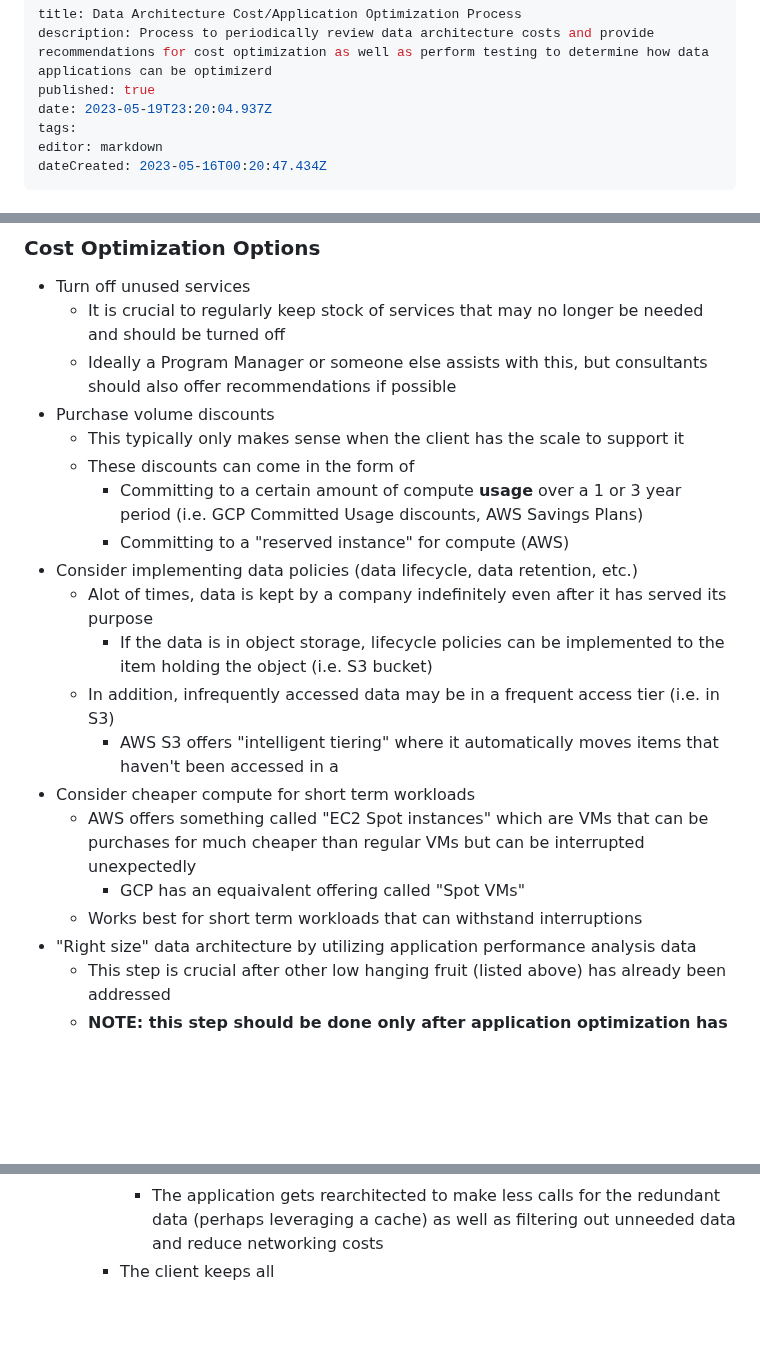
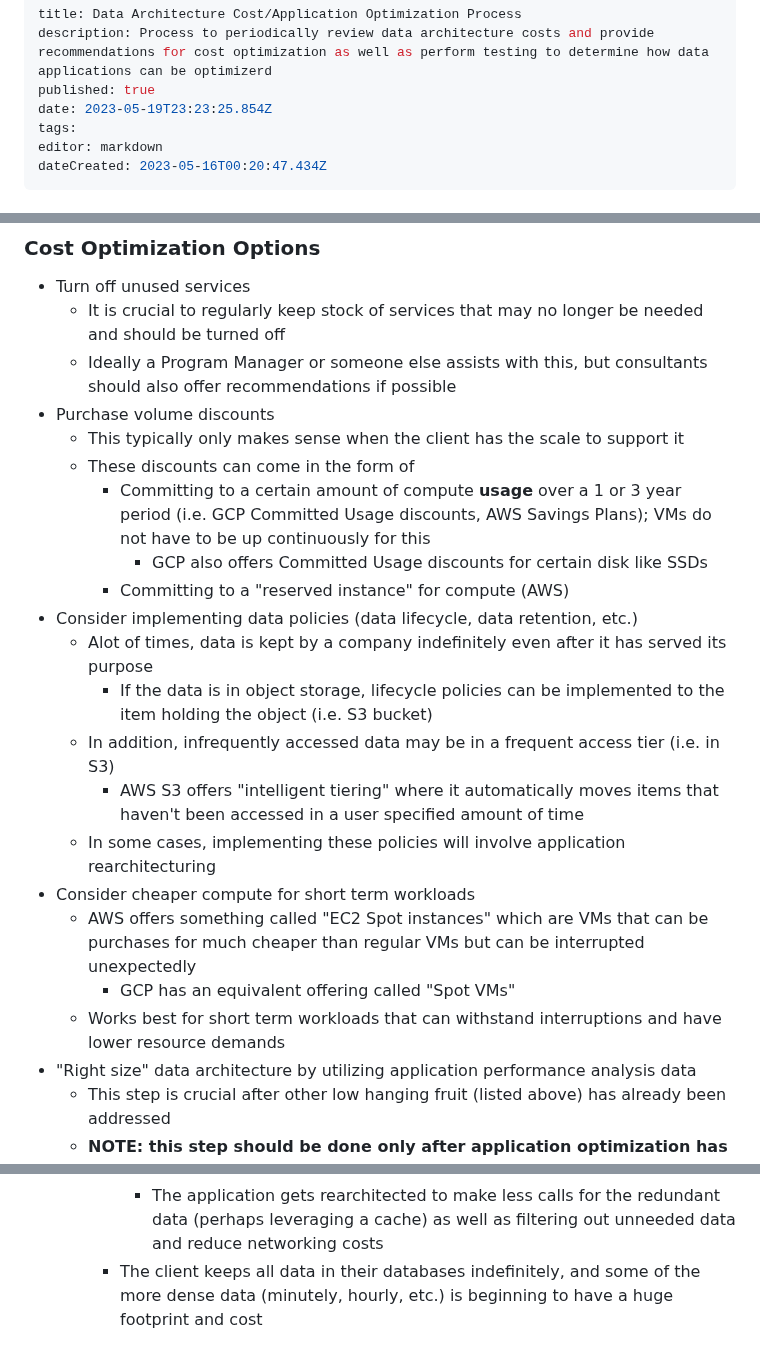
Before and after one commit to Qbizinc/qbiz-wiki, a Markdown page: Architecture-Evaluations/Data-Architecture-Cost-Application-Optimization-Process.md, 3 parts joined by grey strips. Rendered like a GitHub page; blank space fills up the shorter version.

Commit message:
docs: update Architecture-Evaluations/Data-Architecture-Cost-Application-Optimization-Process

```diff
--- a/Architecture-Evaluations/Data-Architecture-Cost-Application-Optimization-Process.md
+++ b/Architecture-Evaluations/Data-Architecture-Cost-Application-Optimization-Process.md
@@ -2,7 +2,7 @@
 title: Data Architecture Cost/Application Optimization Process
 description: Process to periodically review data architecture costs and provide recommendations for cost optimization as well as perform testing to determine how data applications can be optimizerd
 published: true
-date: 2023-05-19T23:20:04.937Z
+date: 2023-05-19T23:23:25.854Z
 tags:
 editor: markdown
 dateCreated: 2023-05-16T00:20:47.434Z
@@ -115,17 +115,19 @@ GCP has some tips for Managing Cloud Costs [here](https://cloud.google.com/blog/
 - Purchase volume discounts
   - This typically only makes sense when the client has the scale to support it
   - These discounts can come in the form of
-    - Committing to a certain amount of compute **usage** over a 1 or 3 year period (i.e. GCP Committed Usage discounts, AWS Savings Plans)
+    - Committing to a certain amount of compute **usage** over a 1 or 3 year period (i.e. GCP Committed Usage discounts, AWS Savings Plans); VMs do not have to be up continuously for this
+      - GCP also offers Committed Usage discounts for certain disk like SSDs
     - Committing to a "reserved instance" for compute (AWS)
 - Consider implementing data policies (data lifecycle, data retention, etc.)
   - Alot of times, data is kept by a company indefinitely even after it has served its purpose
     - If the data is in object storage, lifecycle policies can be implemented to the item holding the object (i.e. S3 bucket)
   - In addition, infrequently accessed data may be in a frequent access tier (i.e. in S3)
-    - AWS S3 offers "intelligent tiering" where it automatically moves items that haven't been accessed in a
+    - AWS S3 offers "intelligent tiering" where it automatically moves items that haven't been accessed in a user specified amount of time
+  - In some cases, implementing these policies will involve application rearchitecturing
 - Consider cheaper compute for short term workloads
   - AWS offers something called "EC2 Spot instances" which are VMs that can be purchases for much cheaper than regular VMs but can be interrupted unexpectedly
-    - GCP has an equaivalent offering called "Spot VMs"
-  - Works best for short term workloads that can withstand interruptions
+    - GCP has an equivalent offering called "Spot VMs"
+  - Works best for short term workloads that can withstand interruptions and have lower resource demands
 - "Right size" data architecture by utilizing application performance analysis data
   - This step is crucial after other low hanging fruit (listed above) has already been addressed
   - **NOTE: this step should be done only after application optimization has been done to ensure the application will continue to operate effectively after being right sized**
@@ -146,4 +148,4 @@ GCP has some tips for Managing Cloud Costs [here](https://cloud.google.com/blog/
     - Upon examination of billing data, it becomes clear that network egress costs seem much higher than they were projected
       - Looking closer, it is determined that this is being caused by one service making alot of data transfer requests, often times with data that is not crucial for the next step in the process
       - The application gets rearchitected to make less calls for the redundant data (perhaps leveraging a cache) as well as filtering out unneeded data and reduce networking costs
-    - The client keeps all
+    - The client keeps all data in their databases indefinitely, and some of the more dense data (minutely, hourly, etc.) is beginning to have a huge footprint and cost
```
